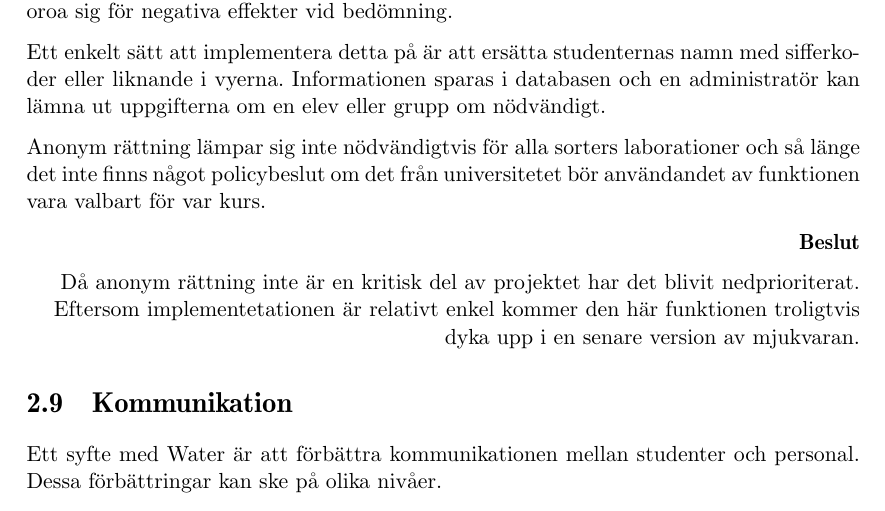
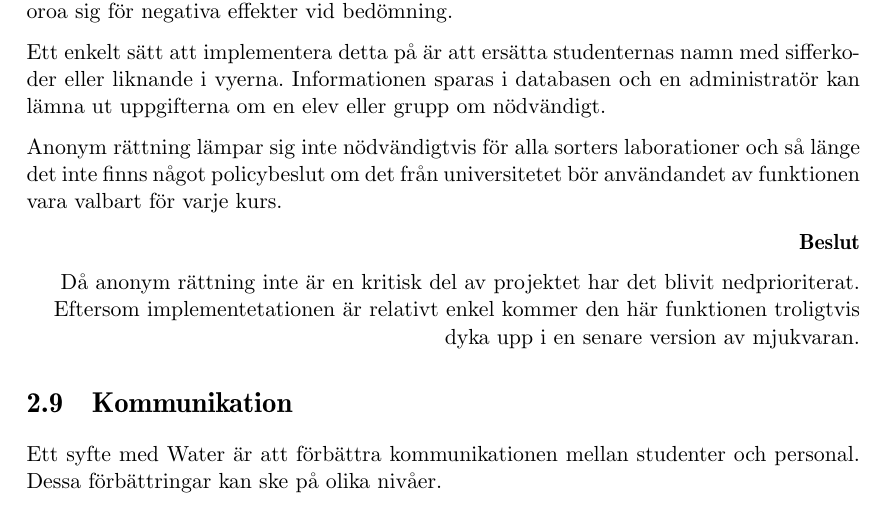
Before and after one commit to water/resources, a LaTeX thesis (report/main.tex, which reads report/include/domain/anonym-rattning.tex): part of page 23 of 87, cut so that both start at the same text. Compiled offline with pdfLaTeX.

Commit message:
Fixa stavfel i anonym rattning, kap 2.8

```diff
--- a/report/include/domain/anonym-rattning.tex
+++ b/report/include/domain/anonym-rattning.tex
@@ -6,7 +6,7 @@ Fördelar med anonym rättning är att studenter är garanterade en rättvis rä
 
 Ett enkelt sätt att implementera detta på är att ersätta studenternas namn med sifferkoder eller liknande i vyerna. Informationen sparas i databasen och en administratör kan lämna ut uppgifterna om en elev eller grupp om nödvändigt.
 
-Anonym rättning lämpar sig inte nödvändigtvis för alla sorters laborationer och så länge det inte finns något policybeslut om det från universitetet bör användandet av funktionen vara valbart för var kurs.
+Anonym rättning lämpar sig inte nödvändigtvis för alla sorters laborationer och så länge det inte finns något policybeslut om det från universitetet bör användandet av funktionen vara valbart för varje kurs.
 
 \begin{flushright}
 
```
